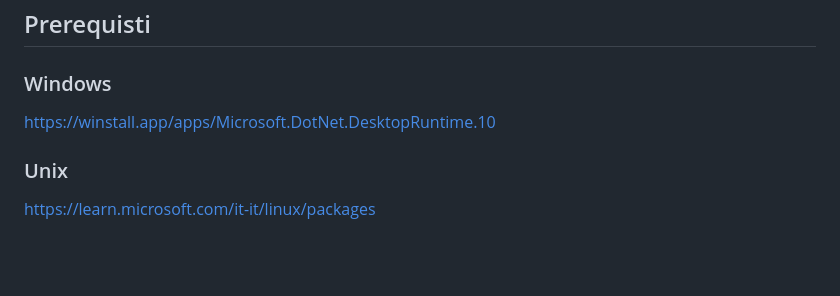
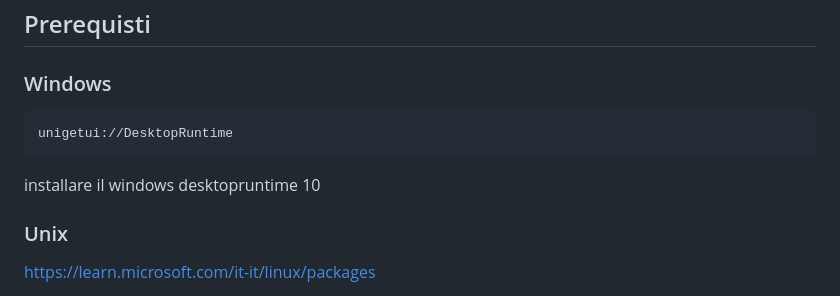
Before and after one commit to GiulianoSpaghetti/ilfortunedinumeronematerial, a Markdown page: README.md, the part around the change. Rendered like a GitHub page; blank space fills up the shorter version.

Commit message:
Modify Windows Desktop Runtime link and instructions
Updated Windows Desktop Runtime installation instructions.

```diff
--- a/README.md
+++ b/README.md
@@ -65,7 +65,10 @@ Il punto è che in caso di errore si blocca, ma è stato dimostrato che non va i
 ## Prerequisti
 
 ### Windows
-https://winstall.app/apps/Microsoft.DotNet.DesktopRuntime.10
+
+    unigetui://DesktopRuntime
+
+installare il windows desktopruntime 10
 
 ### Unix
 
```
